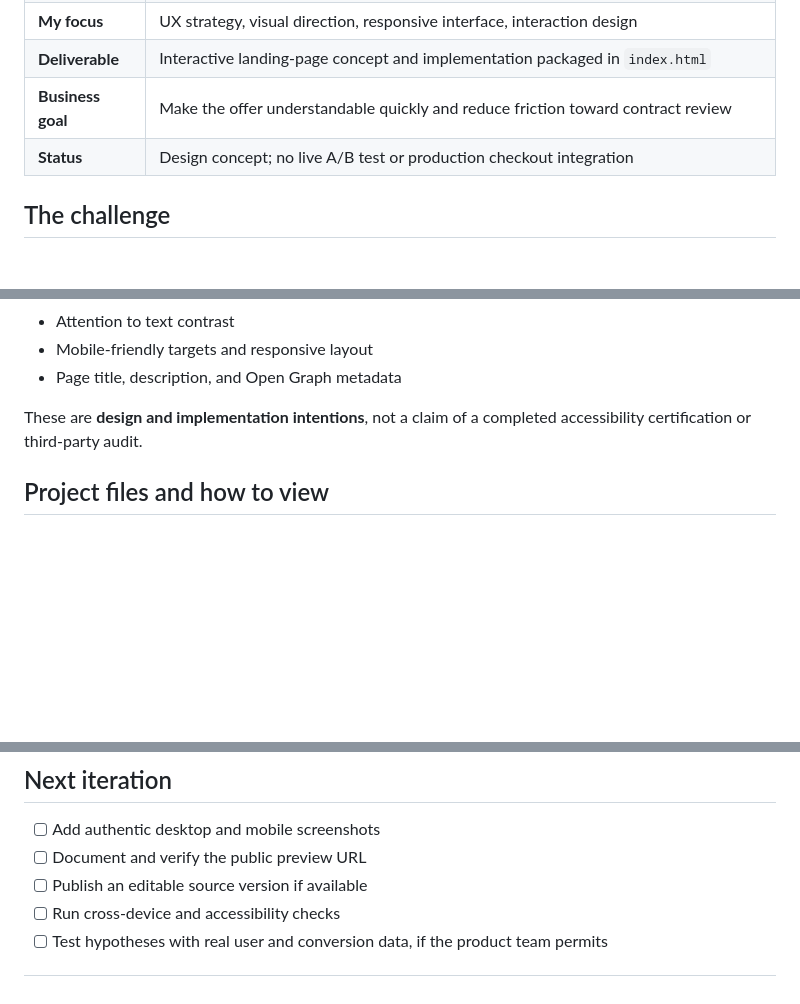
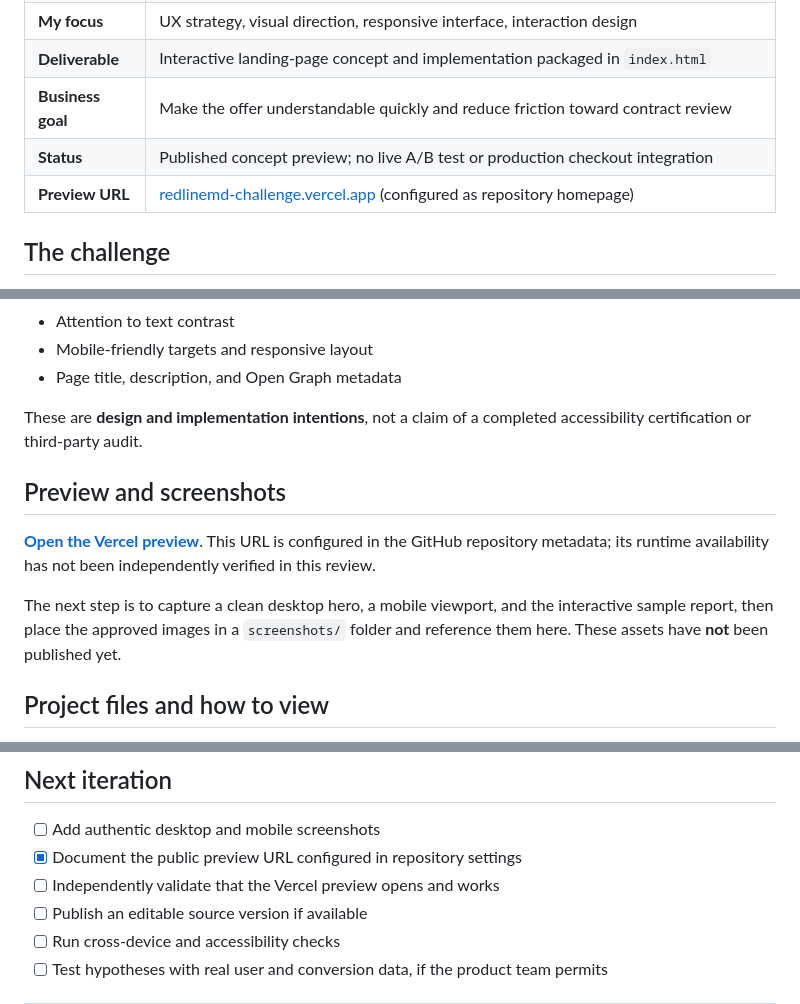
Before and after one commit to marcusvcrodrigues2-bot/redlinemd-challenge, a Markdown page: README.md, 3 parts joined by grey strips. Rendered like a GitHub page; blank space fills up the shorter version.

Commit message:
docs: surface RedlineMD Vercel preview and screenshot plan

```diff
--- a/README.md
+++ b/README.md
@@ -22,7 +24,8 @@
 | **My focus** | UX strategy, visual direction, responsive interface, interaction design |
 | **Deliverable** | Interactive landing-page concept and implementation packaged in `index.html` |
 | **Business goal** | Make the offer understandable quickly and reduce friction toward contract review |
-| **Status** | Design concept; no live A/B test or production checkout integration |
+| **Status** | Published concept preview; no live A/B test or production checkout integration |
+| **Preview URL** | [redlinemd-challenge.vercel.app](https://redlinemd-challenge.vercel.app/) (configured as repository homepage) |
 
 ## The challenge
 
@@ -103,6 +106,12 @@ The design rationale includes:
 
 These are **design and implementation intentions**, not a claim of a completed accessibility certification or third-party audit.
 
+## Preview and screenshots
+
+**[Open the Vercel preview](https://redlinemd-challenge.vercel.app/)**. This URL is configured in the GitHub repository metadata; its runtime availability has not been independently verified in this review.
+
+The next step is to capture a clean desktop hero, a mobile viewport, and the interactive sample report, then place the approved images in a `screenshots/` folder and reference them here. These assets have **not** been published yet.
+
 ## Project files and how to view
 
 This repository contains an exported, self-contained HTML presentation in [`index.html`](./index.html). It uses an embedded bundler/runtime rather than a conventional, easily editable source tree.
@@ -126,7 +135,8 @@ To review it locally:
 ## Next iteration
 
 - [ ] Add authentic desktop and mobile screenshots
-- [ ] Document and verify the public preview URL
+- [x] Document the public preview URL configured in repository settings
+- [ ] Independently validate that the Vercel preview opens and works
 - [ ] Publish an editable source version if available
 - [ ] Run cross-device and accessibility checks
 - [ ] Test hypotheses with real user and conversion data, if the product team permits
```
Also changed, not shown: other parts of README.md (+2 -0 lines).
